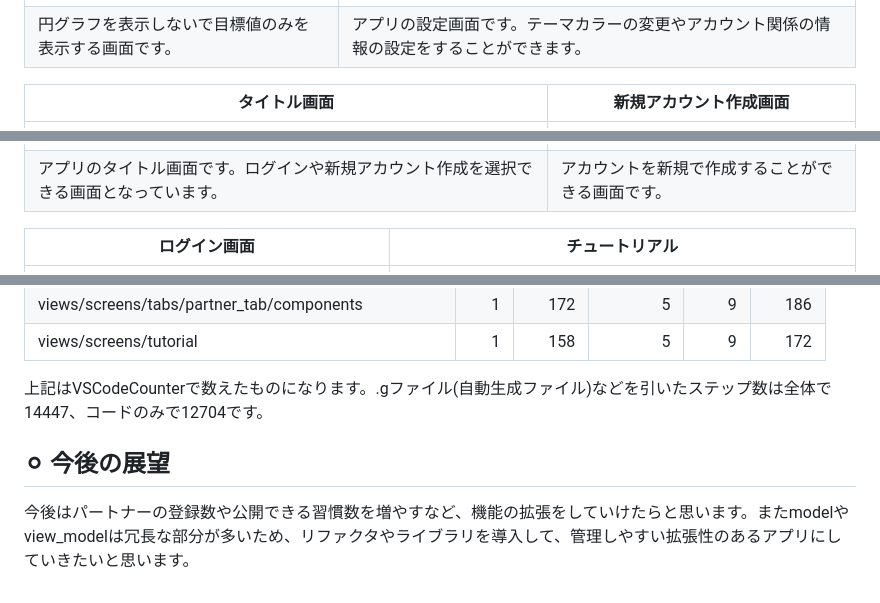
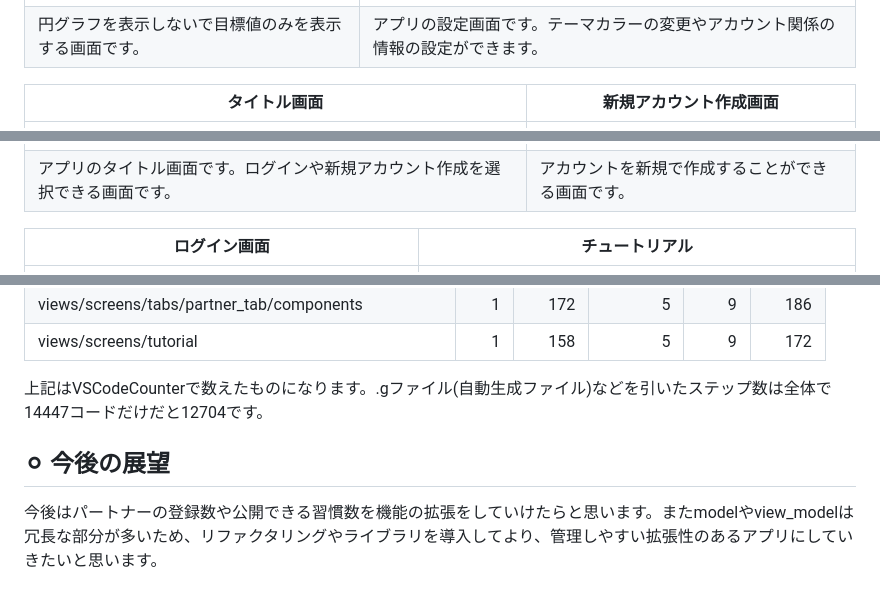
Before and after one commit to tndbcame/ur-habits-portfolio, a Markdown page: README.md, 3 parts joined by grey strips. Rendered like a GitHub page.

Commit message:
readmeの修正

```diff
--- a/README.md
+++ b/README.md
@@ -46,12 +46,12 @@
 | 記録画面(目標達成_グラフなし)                                                                                                      | 設定画面                                                                                                        |
 | ------------------------------------------------------------------------------------------------------------------ | ------------------------------------------------------------------------------------------------------------------ |
 | ![記録画面(目標達成_グラフなし)](https://github.com/tndbcame/ur-habits-portfolio/blob/main/images/Screenshot_1729296306.png)       | ![設定画面](https://github.com/tndbcame/ur-habits-portfolio/blob/main/images/Screenshot_1729296329.png)         |
-| 円グラフを表示しないで目標値のみを表示する画面です。              | アプリの設定画面です。テーマカラーの変更やアカウント関係の情報の設定をすることができます。                          |
+| 円グラフを表示しないで目標値のみを表示する画面です。              | アプリの設定画面です。テーマカラーの変更やアカウント関係の情報の設定ができます。                          |
 
 | タイトル画面                                                                                                 | 新規アカウント作成画面                                                                                                           |
 | ------------------------------------------------------------------------------------------------------------------ | ------------------------------------------------------------------------------------------------------------------ |
 | ![タイトル画面](https://github.com/tndbcame/ur-habits-portfolio/blob/main/images/Screenshot_1729296334.png) | ![新規アカウント作成画面](https://github.com/tndbcame/ur-habits-portfolio/blob/main/images/Screenshot_1729296339.png)            |
-| アプリのタイトル画面です。ログインや新規アカウント作成を選択できる画面となっています。                 | アカウントを新規で作成することができる画面です。           |
+| アプリのタイトル画面です。ログインや新規アカウント作成を選択できる画面です。                 | アカウントを新規で作成することができる画面です。           |
 
 | ログイン画面                                                                                             | チュートリアル                                                                                                       |
 | ------------------------------------------------------------------------------------------------------------------ | ------------------------------------------------------------------------------------------------------------------ |
@@ -229,8 +228,8 @@
 | views/screens/tabs/partner_tab/components | 1 | 172 | 5 | 9 | 186 |
 | views/screens/tutorial | 1 | 158 | 5 | 9 | 172 |
 
-上記はVSCodeCounterで数えたものになります。.gファイル(自動生成ファイル)などを引いたステップ数は全体で14447、コードのみで12704です。
+上記はVSCodeCounterで数えたものになります。.gファイル(自動生成ファイル)などを引いたステップ数は全体で14447コードだけだと12704です。
 
 ## ⚪︎ 今後の展望
 
-今後はパートナーの登録数や公開できる習慣数を増やすなど、機能の拡張をしていけたらと思います。またmodelやview_modelは冗長な部分が多いため、リファクタやライブラリを導入して、管理しやすい拡張性のあるアプリにしていきたいと思います。
+今後はパートナーの登録数や公開できる習慣数を機能の拡張をしていけたらと思います。またmodelやview_modelは冗長な部分が多いため、リファクタリングやライブラリを導入してより、管理しやすい拡張性のあるアプリにしていきたいと思います。
```
Also changed, not shown: other parts of README.md (+4 -5 lines).
